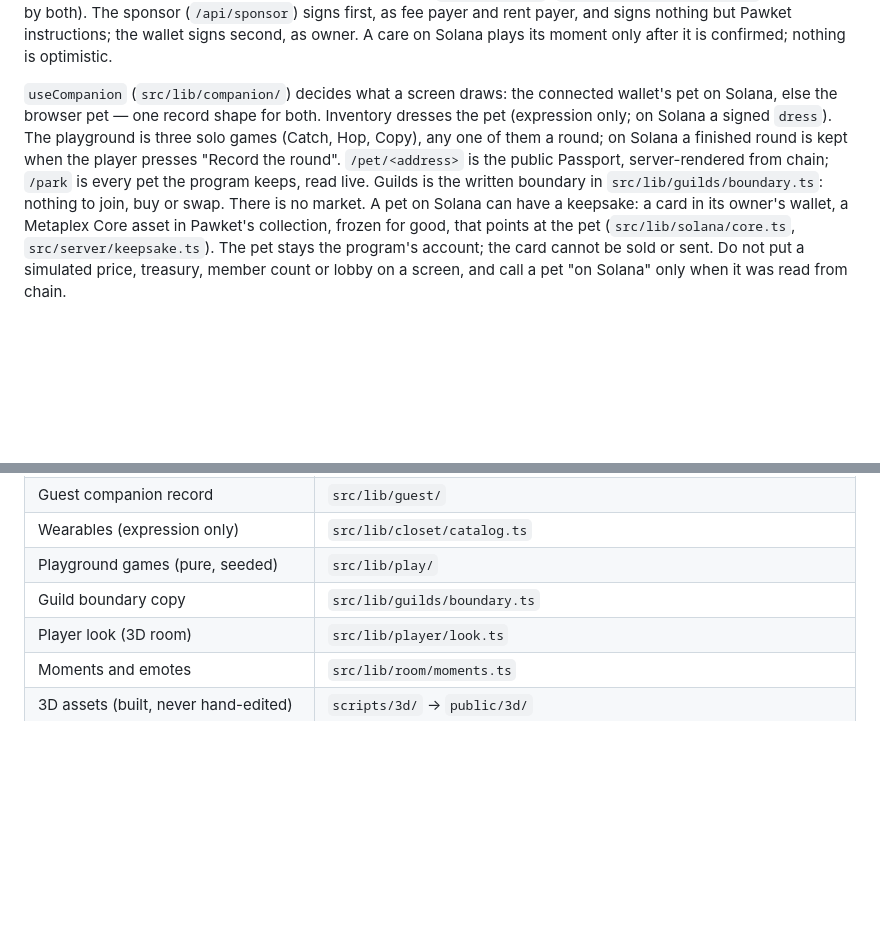
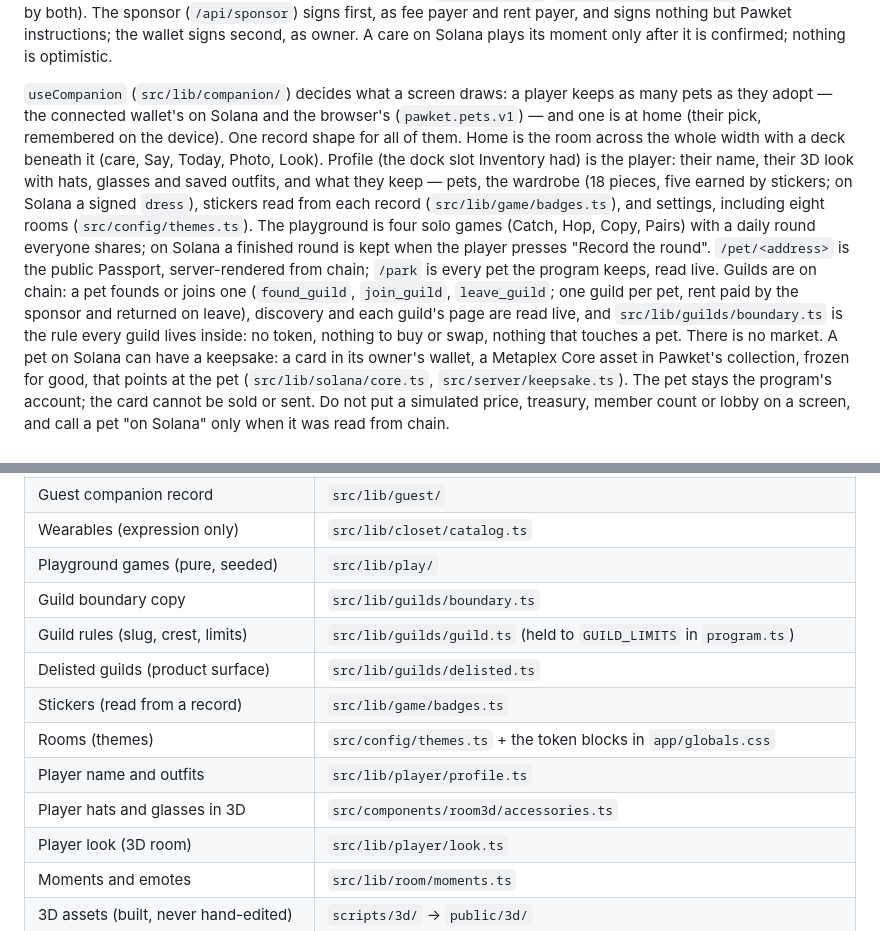
Before and after one commit to 0xuser64bit/pawket, a Markdown page: AGENTS.md, 2 parts joined by grey strips. Drawn GitHub-style; blank space fills up the shorter version.

```diff
--- a/AGENTS.md
+++ b/AGENTS.md
@@ -28,16 +28,25 @@ and signs nothing but Pawket instructions; the wallet signs second, as
 owner. A care
 on Solana plays its moment only after it is confirmed; nothing is optimistic.
 
-`useCompanion` (`src/lib/companion/`) decides what a screen draws: the
-connected wallet's pet on Solana, else the browser pet — one record shape
-for both. Inventory dresses the pet (expression only; on Solana a signed
-`dress`). The playground is three solo games (Catch, Hop, Copy), any one of
-them a round; on Solana a finished round is kept when the player presses
-"Record the round". `/pet/<address>` is the
-public Passport, server-rendered from chain; `/park` is every pet the
-program keeps, read live. Guilds is the written boundary in
-`src/lib/guilds/boundary.ts`: nothing to join, buy or swap. There is no
-market. A pet on Solana can have a keepsake: a card in its owner's wallet, a
+`useCompanion` (`src/lib/companion/`) decides what a screen draws: a player
+keeps as many pets as they adopt — the connected wallet's on Solana and the
+browser's (`pawket.pets.v1`) — and one is at home (their pick, remembered on
+the device). One record shape for all of them. Home is the room across the
+whole width with a deck beneath it (care, Say, Today, Photo, Look). Profile
+(the dock slot Inventory had) is the player: their name, their 3D look with
+hats, glasses and saved outfits, and what they keep — pets, the wardrobe
+(18 pieces, five earned by stickers; on Solana a signed `dress`), stickers
+read from each record (`src/lib/game/badges.ts`), and settings, including
+eight rooms (`src/config/themes.ts`). The playground is four solo games
+(Catch, Hop, Copy, Pairs) with a daily round everyone shares; on Solana a
+finished round is kept when the player presses "Record the round".
+`/pet/<address>` is the public Passport, server-rendered from chain; `/park`
+is every pet the program keeps, read live. Guilds are on chain: a pet founds
+or joins one (`found_guild`, `join_guild`, `leave_guild`; one guild per pet,
+rent paid by the sponsor and returned on leave), discovery and each guild's
+page are read live, and `src/lib/guilds/boundary.ts` is the rule every guild
+lives inside: no token, nothing to buy or swap, nothing that touches a pet.
+There is no market. A pet on Solana can have a keepsake: a card in its owner's wallet, a
 Metaplex Core asset in Pawket's collection, frozen for good, that points at
 the pet (`src/lib/solana/core.ts`, `src/server/keepsake.ts`). The pet stays
 the program's account; the card cannot be sold or sent. Do not put a
@@ -95,6 +104,12 @@ One home per fact. If two files disagree, the left column wins.
 | Wearables (expression only)       | `src/lib/closet/catalog.ts`         |
 | Playground games (pure, seeded)   | `src/lib/play/`                     |
 | Guild boundary copy               | `src/lib/guilds/boundary.ts`        |
+| Guild rules (slug, crest, limits) | `src/lib/guilds/guild.ts` (held to `GUILD_LIMITS` in `program.ts`) |
+| Delisted guilds (product surface) | `src/lib/guilds/delisted.ts`        |
+| Stickers (read from a record)     | `src/lib/game/badges.ts`            |
+| Rooms (themes)                    | `src/config/themes.ts` + the token blocks in `app/globals.css` |
+| Player name and outfits           | `src/lib/player/profile.ts`         |
+| Player hats and glasses in 3D     | `src/components/room3d/accessories.ts` |
 | Player look (3D room)             | `src/lib/player/look.ts`            |
 | Moments and emotes                | `src/lib/room/moments.ts`           |
 | 3D assets (built, never hand-edited) | `scripts/3d/` → `public/3d/`     |
```
Also changed, not shown: README.md (+26 -15 lines).
